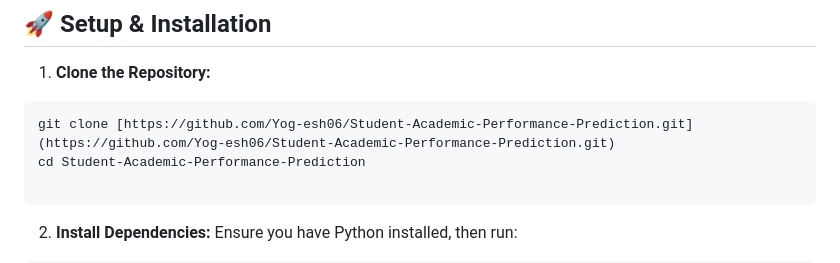
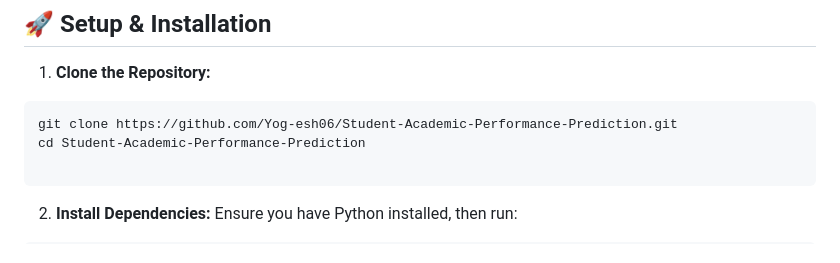
Before and after one commit to Yog-esh06/Student-Academic-Performance-Prediction, a Markdown page: README.md, the part around the change. Rendered like a GitHub page.

````diff
--- a/README.md
+++ b/README.md
@@ -61,7 +61,7 @@ Student-Academic-Performance-Prediction/
 
 1. **Clone the Repository:**
 ```bash
-git clone [https://github.com/Yog-esh06/Student-Academic-Performance-Prediction.git](https://github.com/Yog-esh06/Student-Academic-Performance-Prediction.git)
+git clone https://github.com/Yog-esh06/Student-Academic-Performance-Prediction.git
 cd Student-Academic-Performance-Prediction
 
 ```
````
